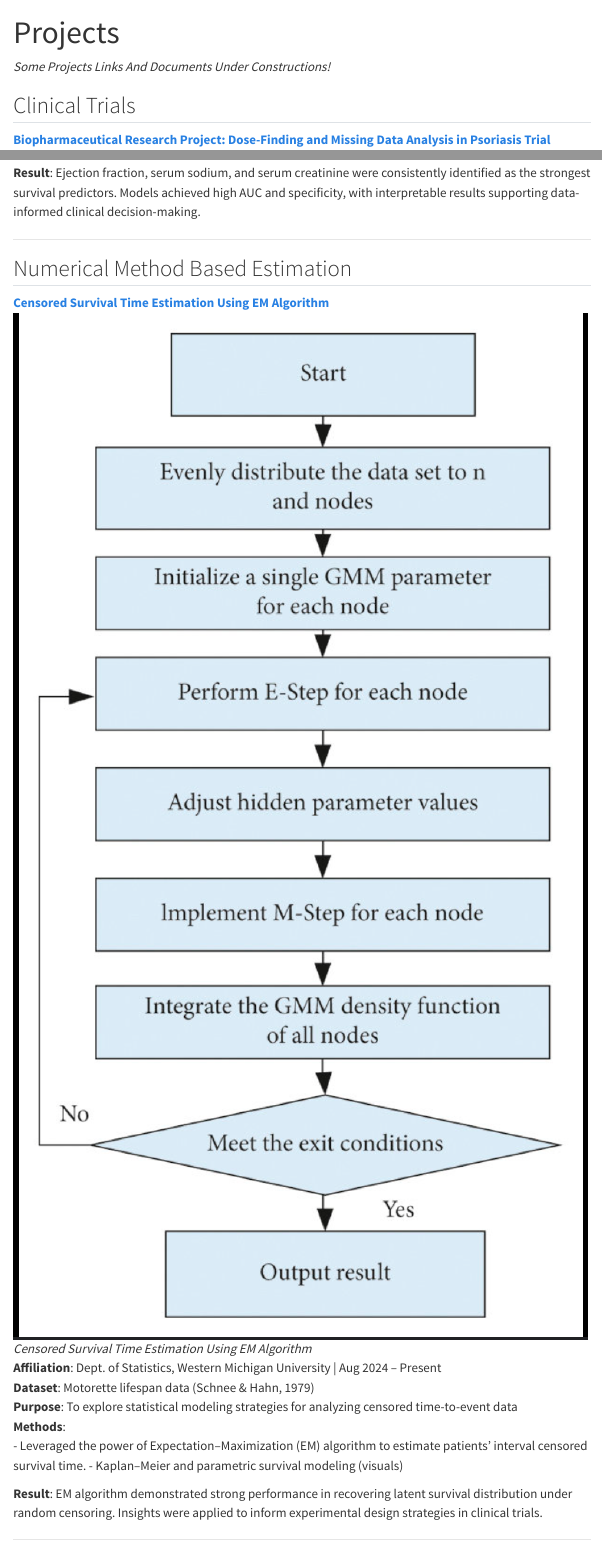
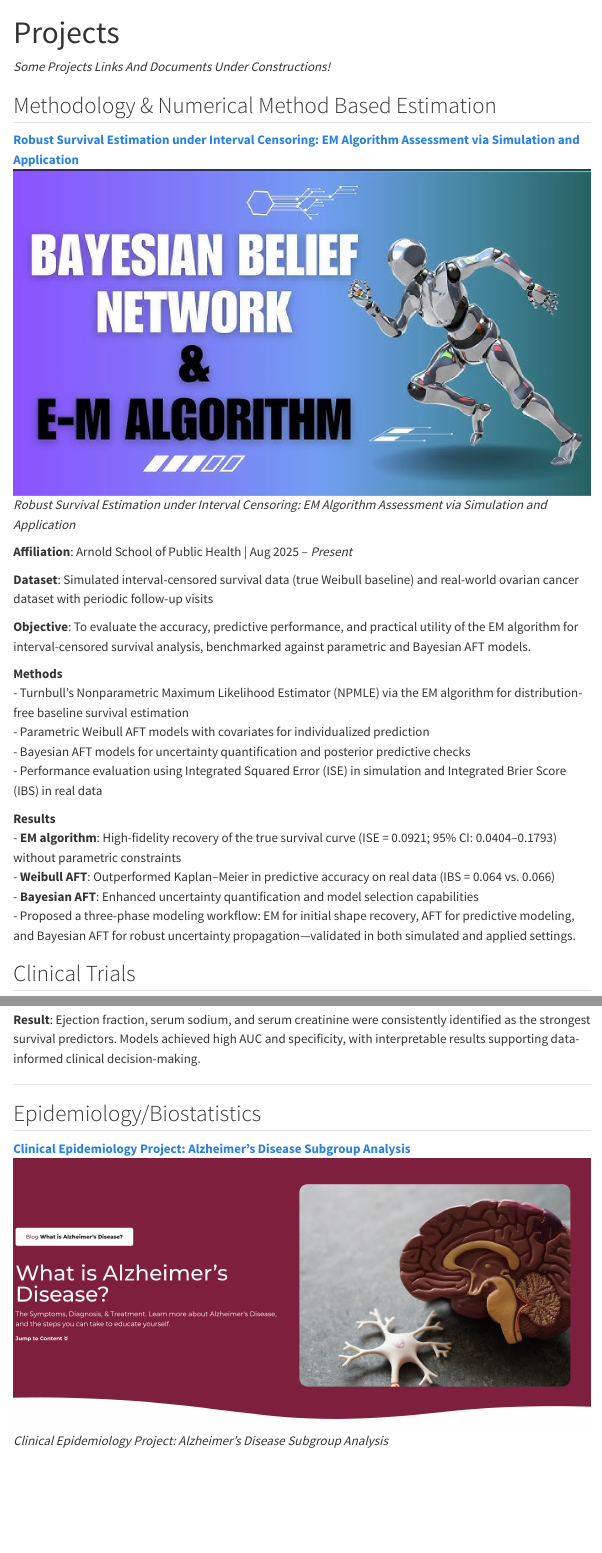
Before and after one commit to Josh8923/joshtk, a Quarto document (Projects.qmd): the page in a window 1100 px wide, from its top, and a second part further down, joined at a grey line. Rendered offline with R 4.5, knitr and Pandoc in place of Quarto, with nearby package versions; menus at the side of the page are left out.

Commit message:
updates aug

```diff
--- a/Projects.qmd
+++ b/Projects.qmd
@@ -3,6 +3,32 @@ title: "Projects"
 ---
 
 *Some Projects Links And Documents Under Constructions!*
+
+## Methodology \& Numerical Method Based Estimation
+::: {.g-col-12}
+**[Robust Survival Estimation under Interval Censoring: EM Algorithm Assessment via Simulation and Application](https://drive.google.com/file/d/1nqpqJttV87)**
+[![](em.png)](https://drive.google.com/file/d/1nqpqJttV87)
+*Robust Survival Estimation under Interval Censoring: EM Algorithm Assessment via Simulation and Application*
+
+**Affiliation**: Arnold School of Public Health | Aug 2025 – *Present*
+
+**Dataset**: Simulated interval-censored survival data (true Weibull baseline) and real-world ovarian cancer dataset with periodic follow-up visits
+
+**Objective**: To evaluate the accuracy, predictive performance, and practical utility of the EM algorithm for interval-censored survival analysis, benchmarked against parametric and Bayesian AFT models.
+
+**Methods**
+- Turnbull’s Nonparametric Maximum Likelihood Estimator (NPMLE) via the EM algorithm for distribution-free baseline survival estimation
+- Parametric Weibull AFT models with covariates for individualized prediction
+- Bayesian AFT models for uncertainty quantification and posterior predictive checks
+- Performance evaluation using Integrated Squared Error (ISE) in simulation and Integrated Brier Score (IBS) in real data
+
+**Results**
+- **EM algorithm**: High-fidelity recovery of the true survival curve (ISE = 0.0921; 95% CI: 0.0404–0.1793) without parametric constraints
+- **Weibull AFT**: Outperformed Kaplan–Meier in predictive accuracy on real data (IBS = 0.064 vs. 0.066)
+- **Bayesian AFT**: Enhanced uncertainty quantification and model selection capabilities
+- Proposed a three-phase modeling workflow: EM for initial shape recovery, AFT for predictive modeling, and Bayesian AFT for robust uncertainty propagation—validated in both simulated and applied settings.
+:::
+
 
 ## Clinical Trials
 ::: {.g-col-12}
@@ -78,30 +104,12 @@ Structural Equation Modeling (SEM) for mediation analysis of prognostic variable
 
 ---
 
-## Numerical Method Based Estimation
-::: {.g-col-12}
-**[ Censored Survival Time Estimation Using EM Algorithm]()**
-[![](that_3.png)](https://drive.google)
- *Censored Survival Time Estimation Using EM Algorithm*
-**Affiliation**: Dept. of Statistics, Western Michigan University | Aug 2024 – Present
-**Dataset**: Motorette lifespan data (Schnee & Hahn, 1979)
-**Purpose**: To explore statistical modeling strategies for analyzing censored time-to-event data
-**Methods**:
-- Leveraged the power of Expectation–Maximization (EM) algorithm to estimate patients' interval censored survival time.
-- Kaplan–Meier and parametric survival modeling (visuals)
-
-**Result**: EM algorithm demonstrated strong performance in recovering latent survival distribution under random censoring. Insights were applied to inform experimental design strategies in clinical trials.
-:::
-
-
-
----
 
 ## Epidemiology/Biostatistics
 ::: {.g-col-12}
 
-**[ Clinical Epidemiology Project: Alzheimer’s Disease Subgroup Analysis ](https://drive.google.com/file/d/1PvXF9zrJi6iwHgfnFV8PQIMbzKx5LwF2/view?usp=sharing)**
-[![](that_2.png)](https://drive.google.com/file/d/1PvXF9zrJi6iwHgfnFV8PQIMbzKx5LwF2/view?usp=sharing)
+**[ Clinical Epidemiology Project: Alzheimer’s Disease Subgroup Analysis ](https://rpubs.com/Josh8923/1335128)**
+[![](that_2.png)](https://rpubs.com/Josh8923/1335128)
  *Clinical Epidemiology Project: Alzheimer’s Disease Subgroup Analysis *
 
 **Affiliation**: Summer Research, Western Michigan University | Jun 2024 – Aug 2024
```
Also changed, not shown: docs/search.json, em.png (added), images/em.png (added), 5 other files.
